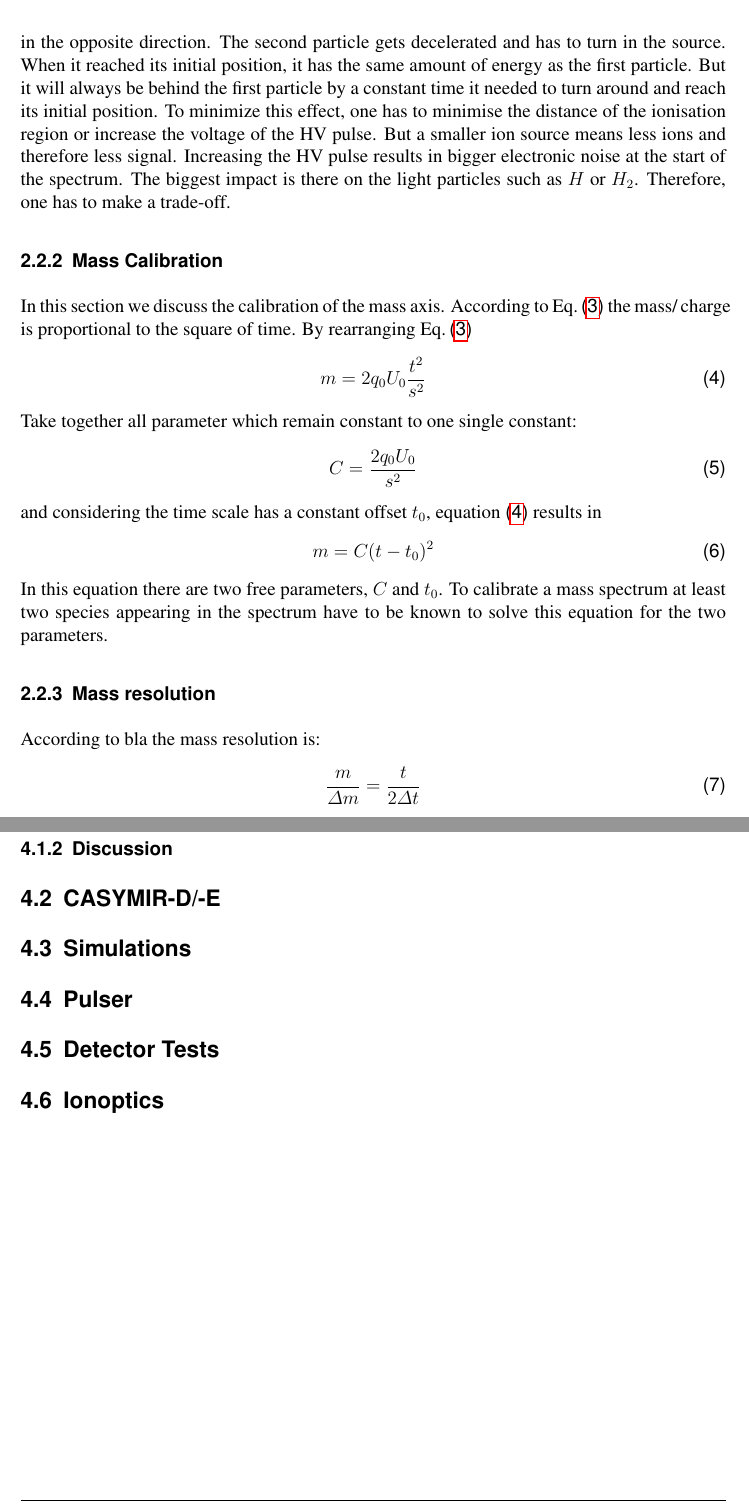
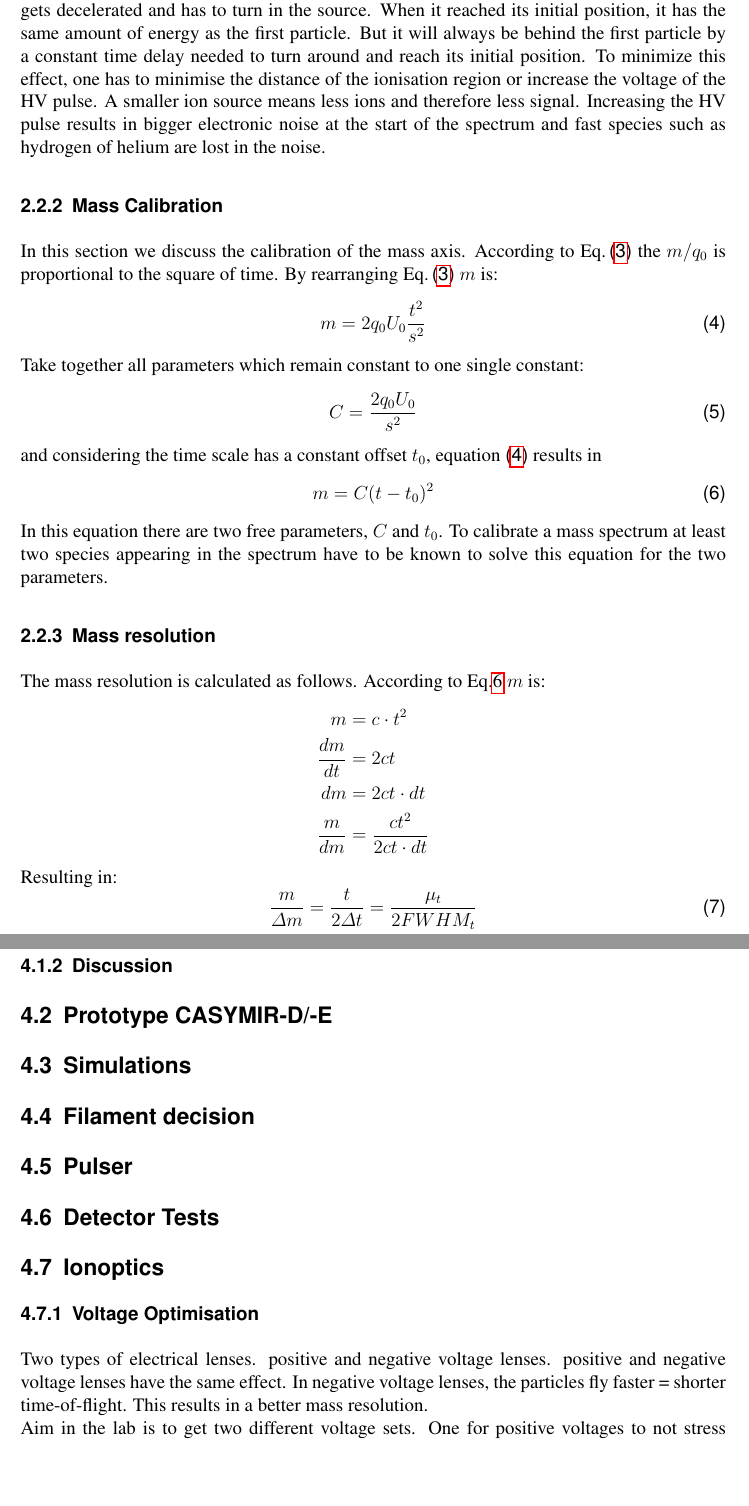
Before and after one commit to mfoehn/diss, a LaTeX paper (arbeit.tex, which reads Experiments.tex, Theory.tex): two parts of pages 12 and 17 of 25 before the commit and two parts of pages 12 and 18 of 26 after it, joined at a grey line, cut so that both start at the same text, the shorter picture padded with empty space. Compiled offline with pdfLaTeX.

Commit message:
Changed Chapter mass resolution

```diff
--- a/Experiments.tex
+++ b/Experiments.tex
@@ -52,11 +52,12 @@
 
 
 
-	\subsection{CASYMIR-D/-E}
+	\subsection{Prototype CASYMIR-D/-E}
 	% CASYMIR-D? Erst wenn man intensitätsproblem mit ante chamber gelöst hat :/. CASYMIR-E-Kampagne.
 
 %-----------------------------------------------------------------------------------------
-	\subsection{Simulations}
+	\subsection{Simulations} % Maybe an other arrangement of the Simulations chaper. See whicht simulations are performed how far any in which order they have to be to be comprehendible.
+
 	% Evt. in einem eigenen Kapitel? Schauen, welchen Einfluss es dann jeweis auf die Hardware hatte. -> Elektronik setzt Spannungsranges, beschreiben, dass man da iterieren musste um das optimale Simulationsspannungsset zu finden mit den Grenzen, welche die Elektronik uns für die jeweiligen Elektroden gibt. -> vgl. mit den Messungen vom PFM.
 	% Neusimulationen mit neuen Grenzen für die HV. -> die Resultate dieser Simulationen. Als Folgen davon wurden die Grenzen für die HV neu definiert. Schauen, wie man das am besten auseinander nimmt :/.
 
@@ -84,11 +85,14 @@
 		\label{fig:ExpSimRep}
 	\end{figure}
 
+	\subsection{Filament decision}
+	% Ranking criterion -> Explanation, see electronics book. constant power of one filament -> resistance variies over time. Vgl. Diss Rico.
 
 %-------------------------------------------------------------------------------------
 	\subsection{Pulser}
+	% Simulations with different rise times and their influence on the mass spectrum.
+	% Test with lab pulser, wavelab pulser -> compare their properties and their performance.
 
-	% Einfach Resultate von Tests einfügen. Die Verbreiterung erst erwähnen, wenn man mehr Daten hat oder man klarer weiss, woher die Verbreiterung kommt/ was sie auslöst. ???
 	% Pulsertests, Messungen, Simulationsresultate
 	% Two different pulsers properties, pulse shape. Tests with different gases. Massresolution, Intensity relation?, SNR? Are these two properties correlated? Noch mit Peter anschauen. Ar sieht in allen 4 Fällen etwas komisch aus. Higher signal intensity -> higher SNR.
 	% Achsenskalierung anschauen von Areagraphik. Wenn das geklärt ist, evt. in Matlab schreiben. Zusätzliches Skript für diese Graphiken, Stefans Vorlagen anschauen. Die signal intensity lässt sich nicht einfach in Druck umrechnen. Zu viele unbekannte Komponenten -> a.u. oder # e-/ns angeben.
@@ -96,10 +100,13 @@
 
 
 	\subsection{Detector Tests}
-	% Plot off the gain curves of the detector in its different states. flat, folded, folded in the wolfram copper shealding. If there should be any time, redo the errorcalculation correctly (error from the calculation of the area under the peak = charge and of the conversion factor when using a different discriminator level).
+	% Plot off the gain curves of the detector in its different states. flat, folded, folded in the wolfram copper shealding (for 1 detector. Not the flight detector). If there should be any time, redo the errorcalculation correctly (error from the calculation of the area under the peak = charge and of the conversion factor when using a different discriminator level).
 	% Measuring settings. Turn the drift voltage up to -2.5 kV and then slowly increase the anode voltage to the value you want to measure. The gain is calculated with the software by doing a Simpson 3/8 integration of the peak = Q. (Look in the lab book for the proper calculation)
+	% Maybe there is time to redo the tests with the real PFM detector.
 
 
 %----------------------------------------------------------------------------------------
 	\subsection{Ionoptics}
-	% Ionenoptitktests. PFM
+	\subsubsection{Voltage Optimisation}
+	Two types of electrical lenses. positive and negative voltage lenses. positive and negative voltage lenses have the same effect. In negative voltage lenses, the particles fly faster = shorter time-of-flight. This results in a better mass resolution.\\
+	Aim in the lab is to get two different voltage sets. One for positive voltages to not stress the equipment and one with negative voltage lenses to reach the maximal performance of the instrument. -> Tests showed no significant better mass resolution. A more detailed data analysis has to be made. % data in folder: \\titania\UserHomes\foehn\My Documents\PhD\Messungen\PFM\CASYMIR-C\nMode_voltageSet_Comparison_200430
--- a/Theory.tex
+++ b/Theory.tex
@@ -23,29 +25,37 @@
 	\end{equation}
 	With $t$ the time of flight and $s$ the flight distance. Therefore, $m/q_0$ is proportional to $t^2$.\\
 	Ions starting at different positions also get a different amount of energy. Ions starting closer to the extraction grid will get less energy than ions further away from the grid. At a certain point after the source, the ions with higher energy have overtaken the slower ions. This point is at around $2\cdot s_0$ which corresponds to a very short flight distance. To shift this focal point onto to the detector, additional fields after the ion-source are applied.\\
-	The ions have different thermal energies. Therefore ions of the same mass and starting at the same distance from the extraction grid will not have all the same energy when they leave the ion source. This energy spread leads to a difference in their velocity and to different flight times. This energy spread can be partially compensated by an ion-mirror also referred to as reflectron (Fig.\,\ref{fig:NIMSketch}). Ions with a higher energy will penetrate deeper into the ion-mirror and have a bigger flight path than ions with less energy. Therefore, the ion-mirror is able to compensate the different start energies of the ions. In the worst case scenario we have one particle flying toward the extraction grid and the other particle flying with the same velocity in the opposite direction. The second particle gets decelerated and has to turn in the source. When it reached its initial position, it has the same amount of energy as the first particle. But it will always be behind the first particle by a constant time it needed to turn around and reach its initial position. To minimize this effect, one has to minimise the distance of the ionisation region or increase the voltage of the HV pulse. But a smaller ion source means less ions and therefore less signal. Increasing the HV pulse results in bigger electronic noise at the start of the spectrum. The biggest impact is there on the light particles such as $H$ or $H_{2}$. Therefore, one has to make a trade-off. % Evt. noch Effekte etwas besser ausführen.
+	The ions have different thermal energies. Therefore ions of the same mass and the the same starting position will not have all the same energy when they leave the ion source. This energy spread leads to a difference in their velocity and to different flight times. This energy spread can be partially compensated by an ion-mirror also referred to as reflectron (Fig.\,\ref{fig:NIMSketch}). Ions with a higher energy will penetrate deeper into the ion-mirror and have a bigger flight path than ions with less energy. Therefore, the ion-mirror is able to compensate the different start energies of the ions. In the worst case scenario we have one particle flying toward the extraction grid and the other particle flying with the same velocity in the opposite direction. The second particle gets decelerated and has to turn in the source. When it reached its initial position, it has the same amount of energy as the first particle. But it will always be behind the first particle by a constant time delay needed to turn around and reach its initial position. To minimize this effect, one has to minimise the distance of the ionisation region or increase the voltage of the HV pulse. A smaller ion source means less ions and therefore less signal. Increasing the HV pulse results in bigger electronic noise at the start of the spectrum and fast species such as hydrogen of helium are lost in the noise. % Evt. noch Effekte etwas besser ausführen.
 
 	\subsubsection{Mass Calibration}
-	In this section we discuss the calibration of the mass axis. According to Eq.\,\eqref{eq:m/q} the mass/\,charge is proportional to the square of time. By rearranging Eq.\,\eqref{eq:m/q}
+	In this section we discuss the calibration of the mass axis. According to Eq.\,\eqref{eq:m/q} the $m/q_0$ is proportional to the square of time. By rearranging Eq.\,\eqref{eq:m/q} $m$ is:
 	\begin{equation}
 		m = 2 q_0 U_0 \frac{t^2}{s^2}
 		\label{eq:mass_Calib_pre}
 	\end{equation}
-	Take together all parameter which remain constant to one single constant:
+	Take together all parameters which remain constant to one single constant: % Write a bit better
 	\begin{equation}
 		C = \frac{2 q_0 U_0 }{s^2}
 	\end{equation}
-	and considering the time scale has a constant offset $t_0$, equation \eqref{eq:mass_Calib_pre} results in
+	and considering the time scale has a constant offset $t_0$, equation \eqref{eq:mass_Calib_pre} results in % Split the two ts. It is not acctually the same.
 	\begin{equation}
 		m = C(t-t_0)^2
 		\label{eq:mass_Calib}
 	\end{equation}
 	In this equation there are two free parameters, $C$ and $t_0$. To calibrate a mass spectrum at least two species appearing in the spectrum have to be known to solve this equation for the two parameters.
+	% []Scherer 1999]
 
-
-	\subsubsection{Mass resolution}
-	According to bla % Ref.
-	the mass resolution is:
+	\subsubsection{Mass resolution} % Bild einfügen, wie die Mass Resolution berechnet wird.
+	The mass resolution is calculated as follows. According to Eq.\ref{eq:mass_Calib} $m$ is:
+	\begin{align*}
+		m &= c\cdot t^2\\
+		\frac{dm}{dt} &= 2ct\\
+		dm &= 2ct\cdot dt\\
+		\frac{m}{dm} &= \frac{ct^2}{2ct\cdot dt}
+	\end{align*}
+	% Source down to here is from the lecture.
+	Resulting in:
 	\begin{equation}
-		\frac{m}{\Delta m} = \frac{t}{2 \Delta t}
+		\frac{m}{\Delta m} = \frac{t}{2 \Delta t} = \frac{\mu_t}{2 FWHM_t}
+		\label{eq:mass_res}
 	\end{equation}
@@ -53,0 +66 @@
+		Pulser:
```
Also changed, not shown: Setup.tex (+1 -1 lines), arbeit.pdf, Experiments.tex (2 more changed lines), Theory.tex (36 more changed lines), 6 other files.
